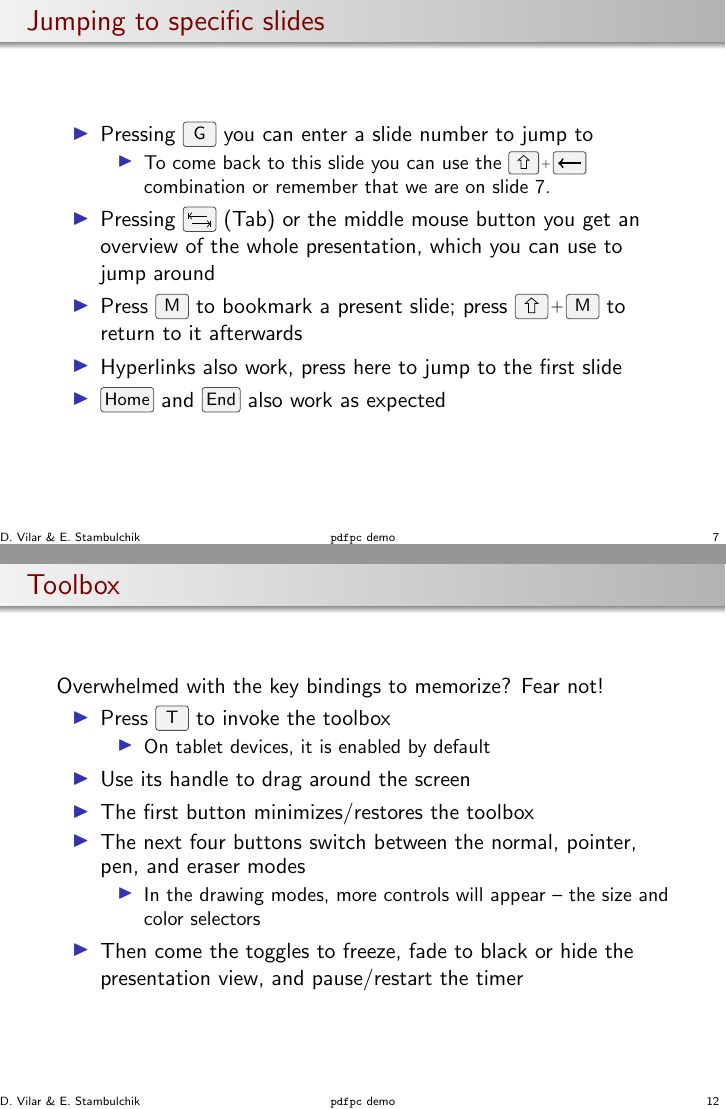
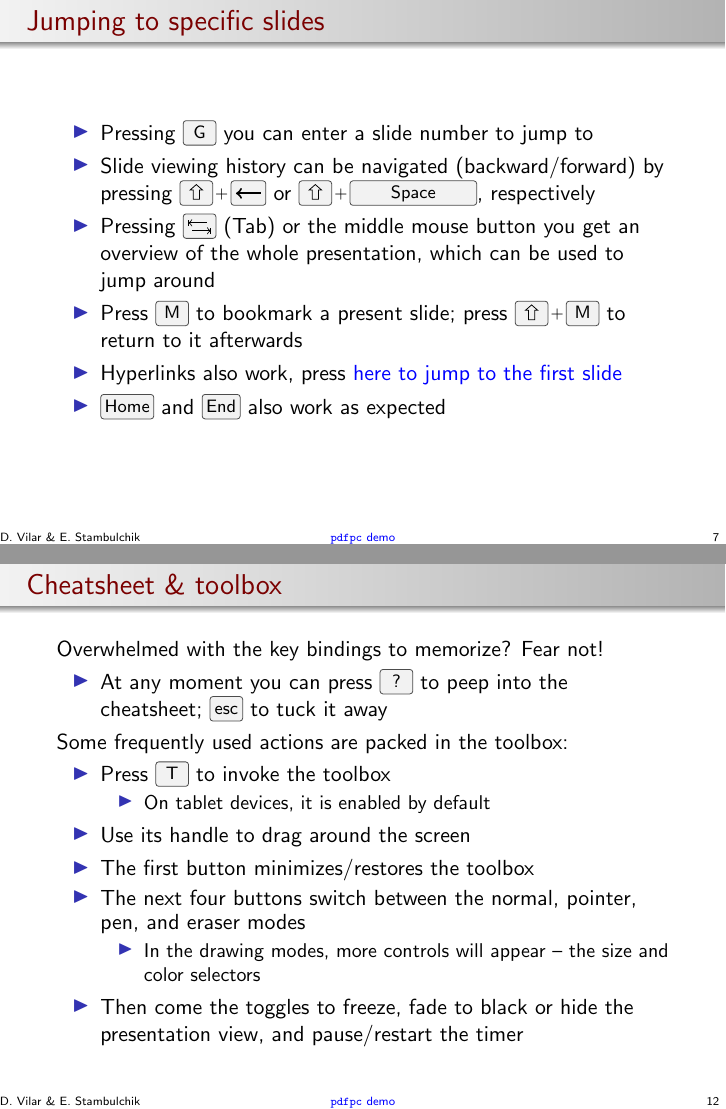
Before and after one commit to pdfpc/pdfpc, LaTeX slides (demo/pdfpc-demo.tex): pages 19 and 24 of 27, joined at a grey line. Compiled offline with pdfLaTeX.

Commit message:
Update demo to reflect new options/features
* History navigation
* Argument to -w
* Cheatsheet

Also, made links colored.

```diff
--- a/demo/pdfpc-demo.tex
+++ b/demo/pdfpc-demo.tex
@@ -23,6 +23,7 @@
 }
 \setbeamertemplate{footline}[my foot]
 
+\hypersetup{colorlinks=true, linkcolor=blue, urlcolor=blue}
 
 \mode<presentation>
 
@@ -155,11 +156,10 @@
   \frametitle{Jumping to specific slides}
   \begin{itemize}
     \item Pressing \keys{G} you can enter a slide number to jump to
-      \singleitem{To come back to this slide you can use the
-        \keys{\shift+\backspace} combination or remember that we are on slide
-        \insertframenumber.}
+    \item Slide viewing history can be navigated (backward/forward) by pressing
+      \keys{\shift+\backspace} or \keys{\shift+\SPACE}, respectively
     \item Pressing \keys{\tab} (Tab) or the middle mouse button you get an
-      overview of the whole presentation, which you can use to jump around
+      overview of the whole presentation, which can be used to jump around
     \item Press \keys{M} to bookmark a present slide; press \keys{\shift+M} to
       return to it afterwards
     \item Hyperlinks also work, press \hyperlink{titlePage}{here to jump to the
@@ -237,8 +237,14 @@
 \end{frame}
 
 \begin{frame}
-  \frametitle{Toolbox}
+  \frametitle{Cheatsheet \& toolbox}
   Overwhelmed with the key bindings to memorize? Fear not!
+
+  \singleitem{At any moment you can press \keys{?} to peep into the cheatsheet;
+    \keys{esc} to tuck it away}
+
+  Some frequently used actions are packed in the toolbox:
+
   \begin{itemize}
     \item Press \keys{T} to invoke the toolbox
       \singleitem{On tablet devices, it is enabled by default}
```
Also changed, not shown: demo/pdfpc-demo.tex (2 more changed lines).
